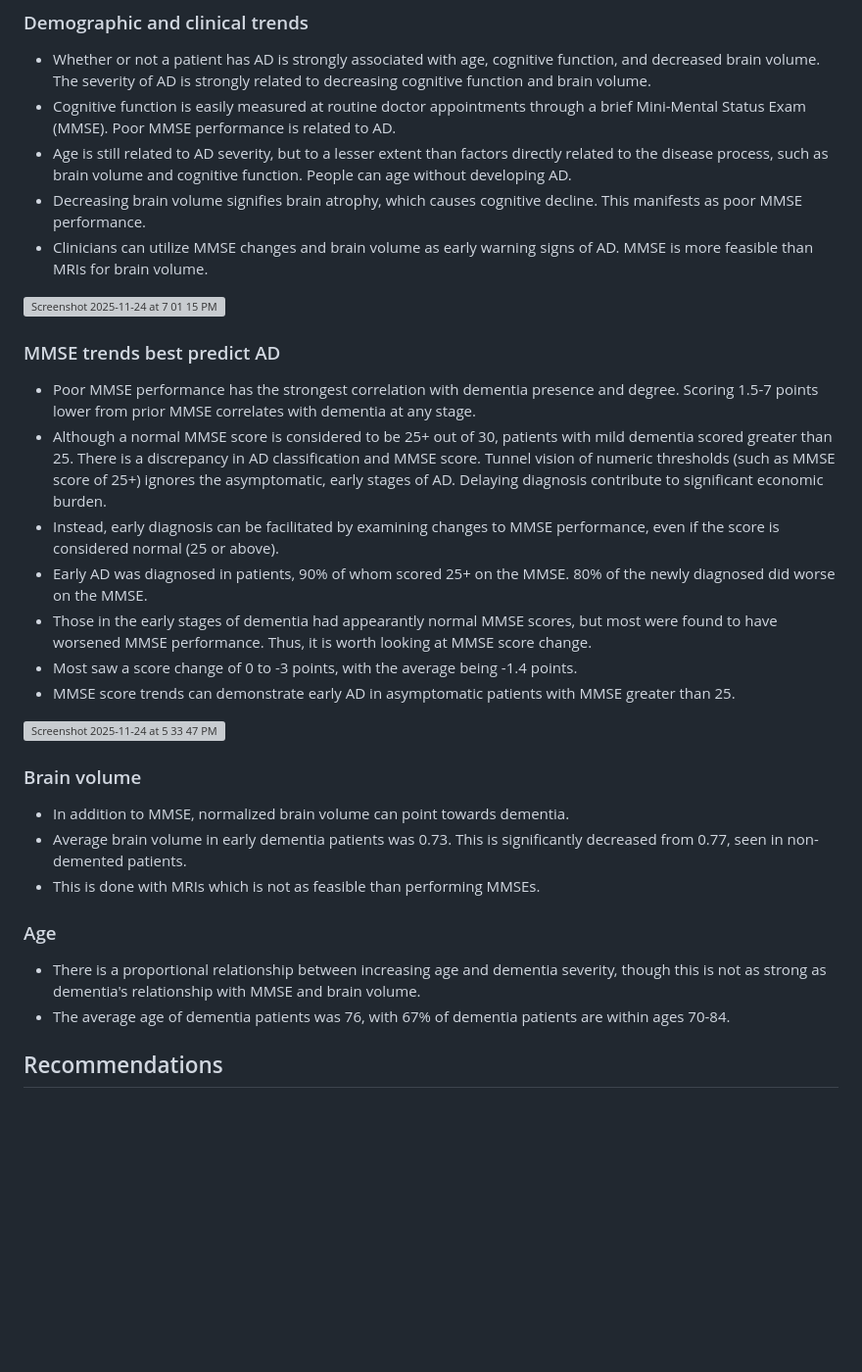
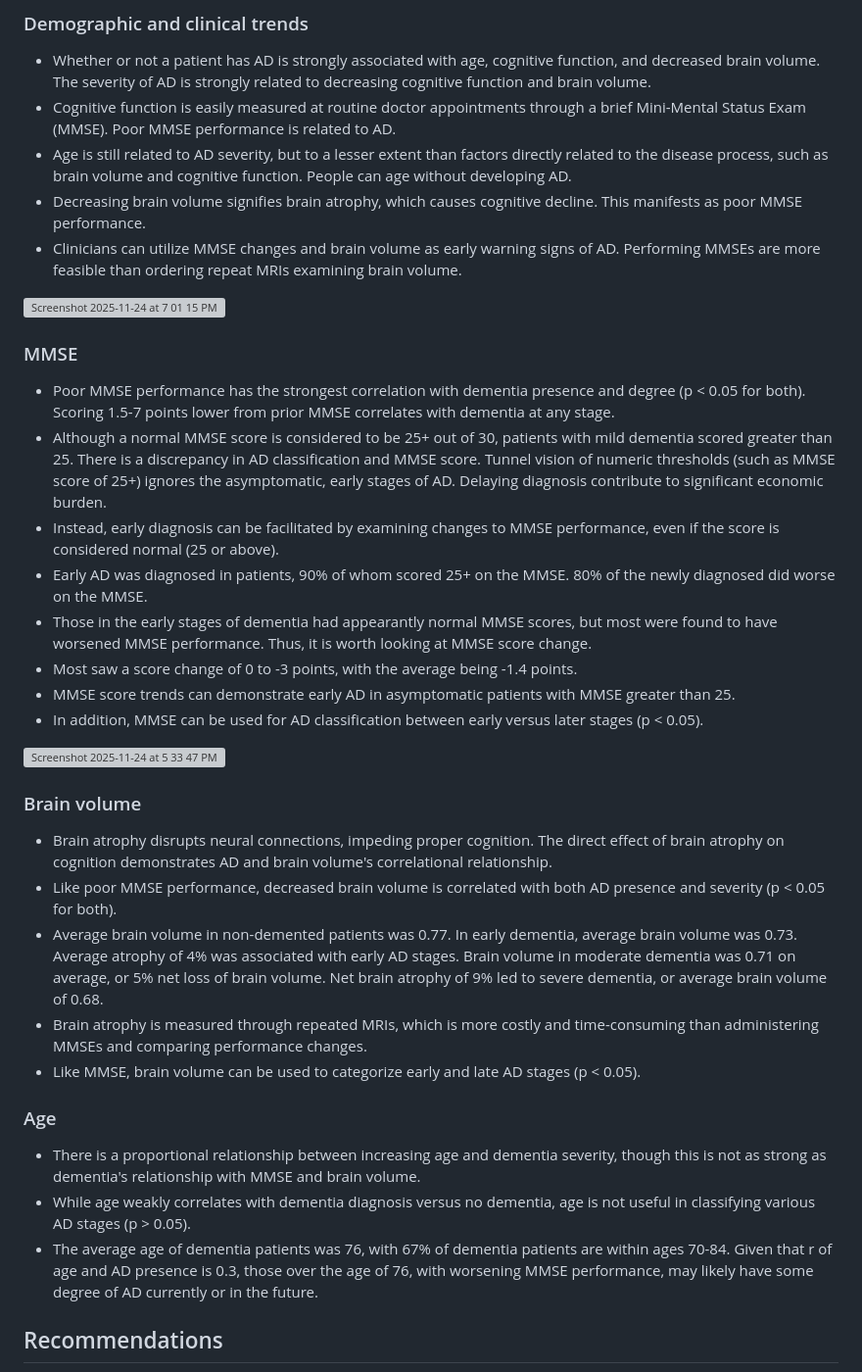
Before and after one commit to christenchung/Dementia-Risk-Dashboard, a Markdown page: README.md, the part around the change. Shown at 98% size. Drawn GitHub-style; blank space fills up the shorter version; grey boxes are pictures that could not be loaded.

```diff
--- a/README.md
+++ b/README.md
@@ -25,30 +25,34 @@ Alzheimer's dementia (AD) is the sixth leading cause of death in the U.S., the m
 *	Cognitive function is easily measured at routine doctor appointments through a brief Mini-Mental Status Exam (MMSE). Poor MMSE performance is related to AD.
 *	Age is still related to AD severity, but to a lesser extent than factors directly related to the disease process, such as brain volume and cognitive function. People can age without developing AD.
 *	Decreasing brain volume signifies brain atrophy, which causes cognitive decline. This manifests as poor MMSE performance.
-*	Clinicians can utilize MMSE changes and brain volume as early warning signs of AD. MMSE is more feasible than MRIs for brain volume.
+*	Clinicians can utilize MMSE changes and brain volume as early warning signs of AD. Performing MMSEs are more feasible than ordering repeat MRIs examining brain volume.
 <img width="1500" height="810" alt="Screenshot 2025-11-24 at 7 01 15 PM" src="https://github.com/user-attachments/assets/2658d6c7-5afd-4645-a58b-fffa8197c053" />
 
-### MMSE trends best predict AD
+### MMSE
 
-*	Poor MMSE performance has the strongest correlation with dementia presence and degree. Scoring 1.5-7 points lower from prior MMSE correlates with dementia at any stage.
+*	Poor MMSE performance has the strongest correlation with dementia presence and degree (p < 0.05 for both). Scoring 1.5-7 points lower from prior MMSE correlates with dementia at any stage.
 * Although a normal MMSE score is considered to be 25+ out of 30, patients with mild dementia scored greater than 25. There is a discrepancy in AD classification and MMSE score. Tunnel vision of numeric thresholds (such as MMSE score of 25+) ignores the asymptomatic, early stages of AD. Delaying diagnosis contribute to significant economic burden.
 * Instead, early diagnosis can be facilitated by examining changes to MMSE performance, even if the score is considered normal (25 or above).
 * Early AD was diagnosed in patients, 90% of whom scored 25+ on the MMSE. 80% of the newly diagnosed did worse on the MMSE.
 * Those in the early stages of dementia had appearantly normal MMSE scores, but most were found to have worsened MMSE performance. Thus, it is worth looking at MMSE score change.
 * Most saw a score change of 0 to -3 points, with the average being -1.4 points.
 * MMSE score trends can demonstrate early AD in asymptomatic patients with MMSE greater than 25.
+* In addition, MMSE can be used for AD classification between early versus later stages (p < 0.05).
  <img width="1306" height="207" alt="Screenshot 2025-11-24 at 5 33 47 PM" src="https://github.com/user-attachments/assets/ed4ef1eb-92e3-4318-8f9f-5e2ca7fa0777" />
 
 ### Brain volume
 
-* In addition to MMSE, normalized brain volume can point towards dementia.
-* Average brain volume in early dementia patients was 0.73. This is significantly decreased from 0.77, seen in non-demented patients.
-* This is done with MRIs which is not as feasible than performing MMSEs.
+* Brain atrophy disrupts neural connections, impeding proper cognition. The direct effect of brain atrophy on cognition demonstrates AD and brain volume's correlational relationship.
+* Like poor MMSE performance, decreased brain volume is correlated with both AD presence and severity (p < 0.05 for both).
+* Average brain volume in non-demented patients was 0.77. In early dementia, average brain volume was 0.73. Average atrophy of 4% was associated with early AD stages. Brain volume in moderate dementia was 0.71 on average, or 5% net loss of brain volume. Net brain atrophy of 9% led to severe dementia, or average brain volume of 0.68.
+* Brain atrophy is measured through repeated MRIs, which is more costly and time-consuming than administering MMSEs and comparing performance changes.
+* Like MMSE, brain volume can be used to categorize early and late AD stages (p < 0.05).
 
 ### Age
 
 * There is a proportional relationship between increasing age and dementia severity, though this is not as strong as dementia's relationship with MMSE and brain volume.
-* The average age of dementia patients was 76, with 67% of dementia patients are within ages 70-84.
+* While age weakly correlates with dementia diagnosis versus no dementia, age is not useful in classifying various AD stages (p > 0.05).
+* The average age of dementia patients was 76, with 67% of dementia patients are within ages 70-84. Given that r of age and AD presence is 0.3, those over the age of 76, with worsening MMSE performance, may likely have some degree of AD currently or in the future.
 
 ## Recommendations
 
```
